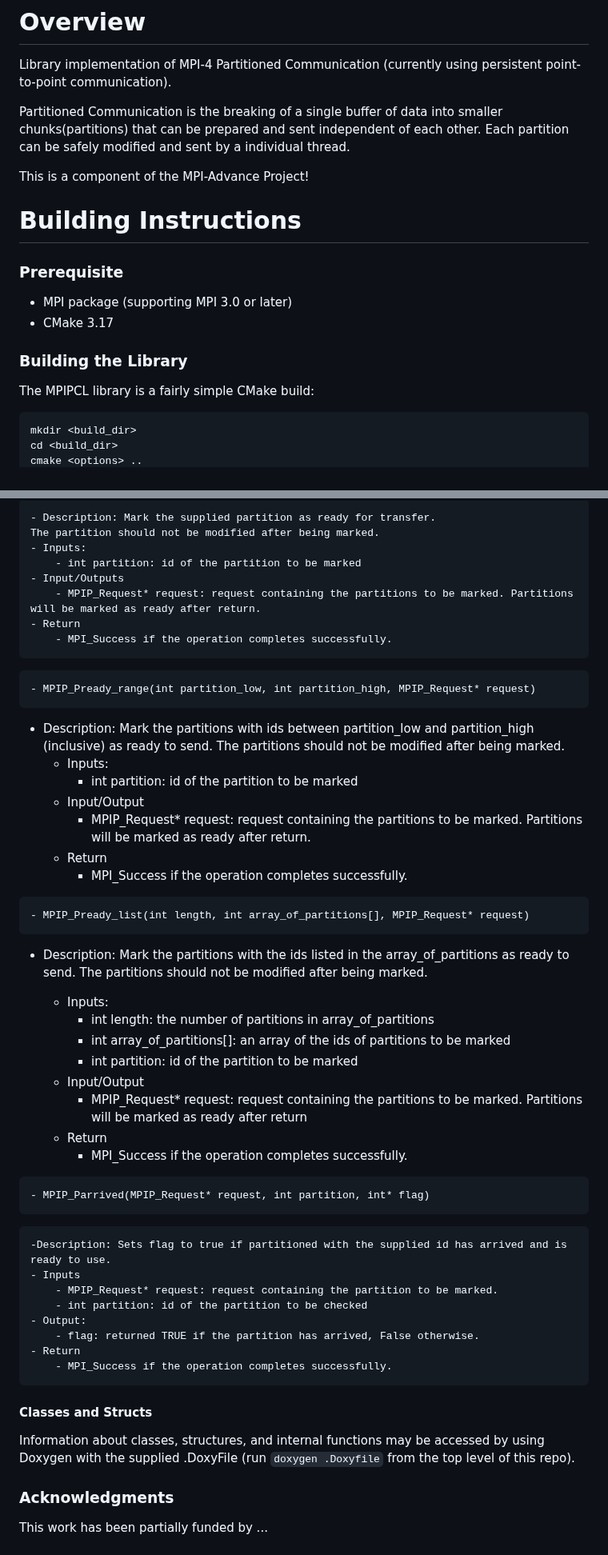
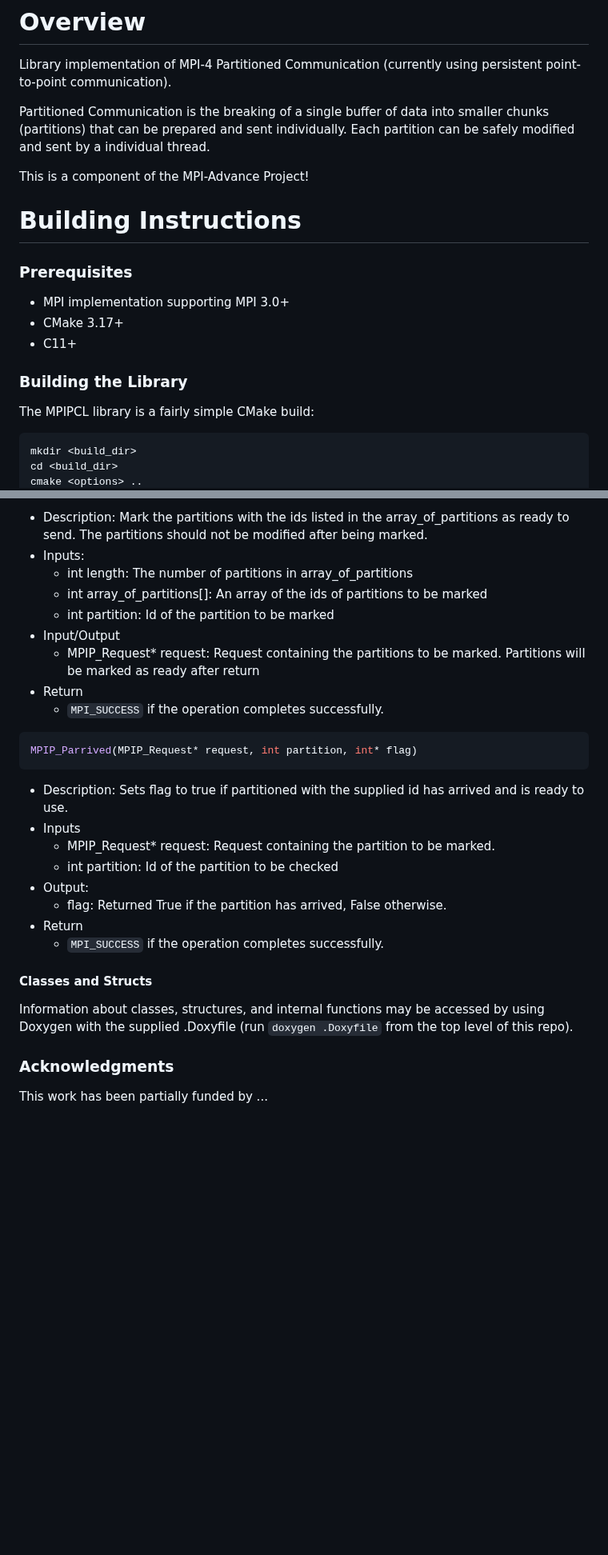
Before and after one commit to mpi-advance/MPIPCL, a Markdown page: README.md, 2 parts joined by grey strips. Shown at 80% size. Drawn GitHub-style; blank space fills up the shorter version.

````diff
--- a/README.md
+++ b/README.md
@@ -1,18 +1,19 @@
 # Overview
 Library implementation of MPI-4 Partitioned Communication (currently using persistent point-to-point communication).
 
-Partitioned Communication is the breaking of a single buffer of data into smaller chunks(partitions) that can be prepared and sent independent of each other. Each partition can be safely modified and sent by a individual thread.
+Partitioned Communication is the breaking of a single buffer of data into smaller chunks (partitions) that can be prepared and sent individually. Each partition can be safely modified and sent by a individual thread.
 
 This is a component of the MPI-Advance Project!
 
 # Building Instructions
-### Prerequisite
-- MPI package (supporting MPI 3.0 or later)
-- CMake 3.17
+### Prerequisites
+- MPI implementation supporting MPI 3.0+
+- CMake 3.17+
+- C11+
 
 ### Building the Library
 The MPIPCL library is a fairly simple CMake build:
-```
+```bash
 mkdir <build_dir>
 cd <build_dir>
 cmake <options> ..
@@ -133,51 +154,28 @@ MPIP_Psend_init(void* buf, int partitions, MPI_Count count, MPI_Datatype datatyp
 ```
-    - Description: Mark the supplied partition as ready for transfer.
-    The partition should not be modified after being marked.
-    - Inputs:
-        - int partition: id of the partition to be marked
-    - Input/Outputs
-		- MPIP_Request* request: request containing the partitions to be marked. Partitions will be marked as ready after return.
-	- Return
-		- MPI_Success if the operation completes successfully.
+- Description: Mark the partitions with the ids listed in the array_of_partitions as ready to send.
+The partitions should not be modified after being marked.
+- Inputs:
+    - int length: The number of partitions in array_of_partitions
+    - int array_of_partitions[]: An array of the ids of partitions to be marked
+    - int partition: Id of the partition to be marked
+- Input/Output
+    - MPIP_Request* request: Request containing the partitions to be marked. Partitions will be marked as ready after return
+- Return
+    - `MPI_SUCCESS` if the operation completes successfully.
+```c
+MPIP_Parrived(MPIP_Request* request, int partition, int* flag)
 ```
-- MPIP_Pready_range(int partition_low, int partition_high, MPIP_Request* request)
-```
-  - Description: Mark the partitions with ids between partition_low and partition_high (inclusive) as ready to send.
-    The partitions should not be modified after being marked.
-    - Inputs:
-        - int partition: id of the partition to be marked
-    - Input/Output
-		- MPIP_Request* request: request containing the partitions to be marked. Partitions will be marked as ready after return.
-	- Return
-		- MPI_Success if the operation completes successfully.
-```
-- MPIP_Pready_list(int length, int array_of_partitions[], MPIP_Request* request)
-```
-  - Description: Mark the partitions with the ids listed in the array_of_partitions as ready to send.
-    The partitions should not be modified after being marked.
-
-    - Inputs:
-        - int length: the number of partitions in array_of_partitions
-        - int array_of_partitions[]: an array of the ids of partitions to be marked
-        - int partition: id of the partition to be marked
-    - Input/Output
-		- MPIP_Request* request: request containing the partitions to be marked. Partitions will be marked as ready after return
-	- Return
-		- MPI_Success if the operation completes successfully.
-```
-- MPIP_Parrived(MPIP_Request* request, int partition, int* flag)
-```
-	-Description: Sets flag to true if partitioned with the supplied id has arrived and is ready to use.
-    - Inputs
-        - MPIP_Request* request: request containing the partition to be marked.
-        - int partition: id of the partition to be checked
-    - Output:
-        - flag: returned TRUE if the partition has arrived, False otherwise.
-	- Return
-		- MPI_Success if the operation completes successfully.
+- Description: Sets flag to true if partitioned with the supplied id has arrived and is ready to use.
+- Inputs
+    - MPIP_Request* request: Request containing the partition to be marked.
+    - int partition: Id of the partition to be checked
+- Output:
+    - flag: Returned True if the partition has arrived, False otherwise.
+- Return
+    - `MPI_SUCCESS` if the operation completes successfully.
 
 #### Classes and Structs
-Information about classes, structures, and internal functions may be accessed by using Doxygen with the supplied .DoxyFile (run `doxygen .Doxyfile` from the top level of this repo).
+Information about classes, structures, and internal functions may be accessed by using Doxygen with the supplied .Doxyfile (run `doxygen .Doxyfile` from the top level of this repo).
 
 ### Acknowledgments
 This work has been partially funded by ...
````
Also changed, not shown: other parts of README.md (+75 -55 lines).
